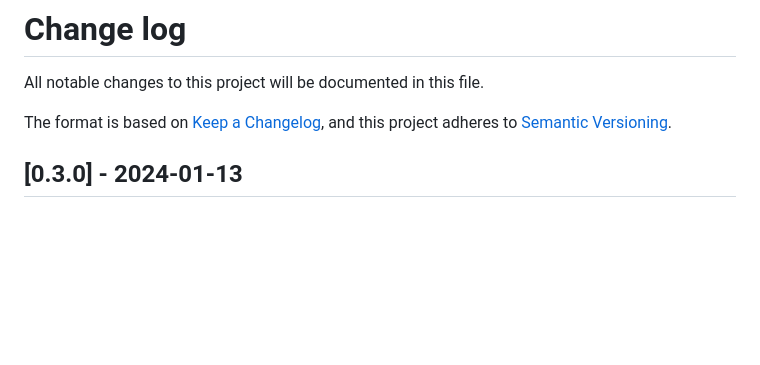
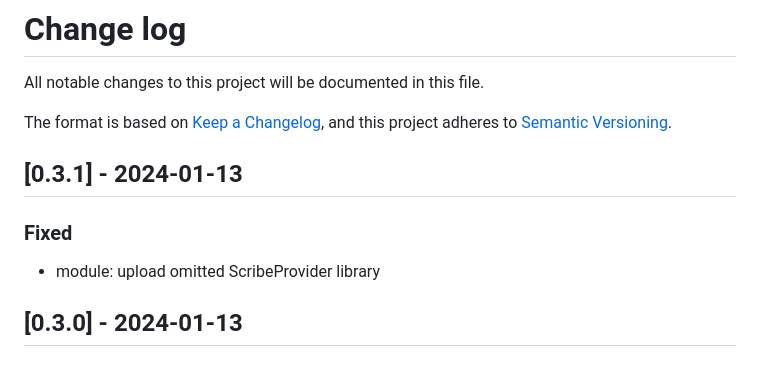
Before and after one commit to bushvin/actor-export, a Markdown page: CHANGELOG.md, the part around the change. GitHub-like rendering; blank space fills up the shorter version.

Commit message:
fix:forgotten file

```diff
--- a/CHANGELOG.md
+++ b/CHANGELOG.md
@@ -4,6 +4,12 @@ All notable changes to this project will be documented in this file.
 
 The format is based on [Keep a Changelog](https://keepachangelog.com/en/1.0.0/),
 and this project adheres to [Semantic Versioning](https://semver.org/spec/v2.0.0.html).
+
+## [0.3.1] - 2024-01-13
+
+### Fixed
+
+- module: upload omitted ScribeProvider library
 
 ## [0.3.0] - 2024-01-13
 
```
